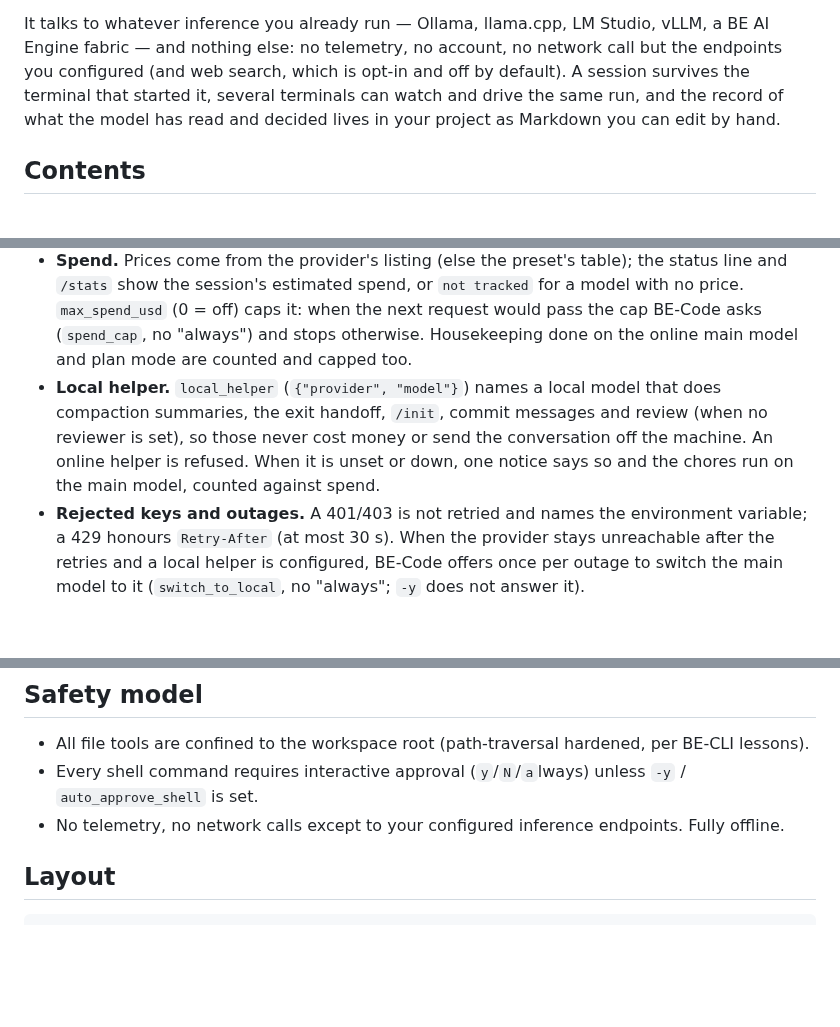
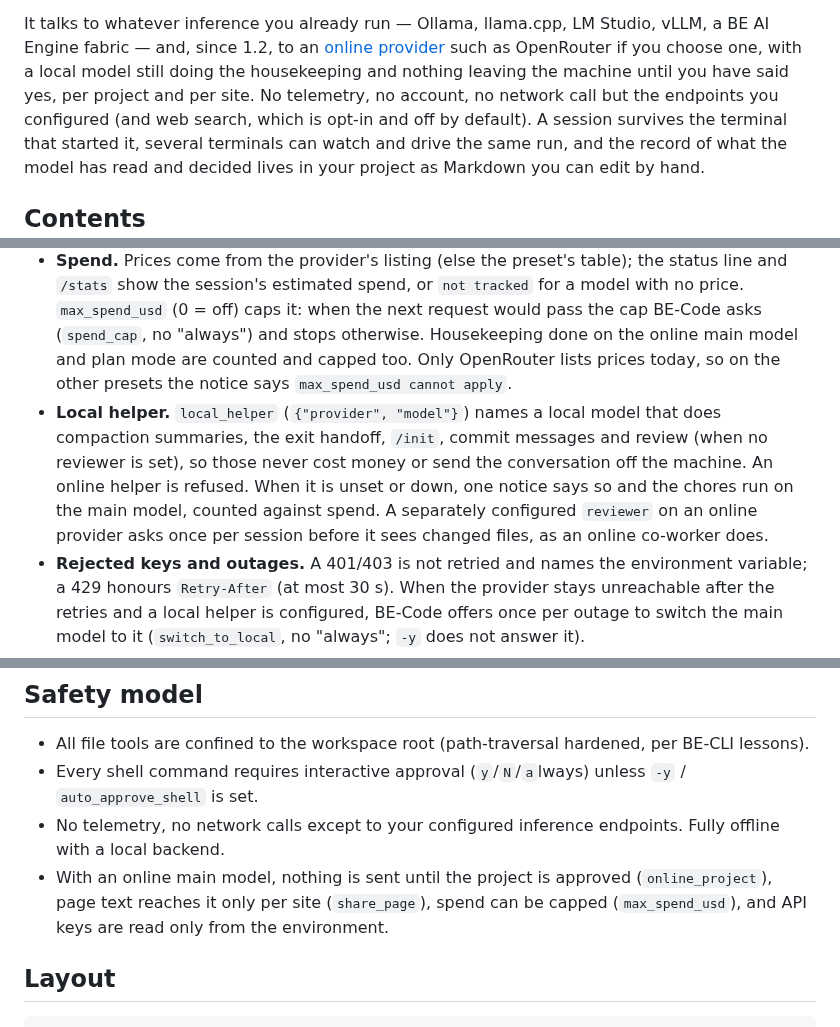
Before and after one commit to BE-AI-Research/be-code-redux, a Markdown page: README.md, 3 parts joined by grey strips. Rendered like a GitHub page; blank space fills up the shorter version.

```diff
--- a/README.md
+++ b/README.md
@@ -13,8 +13,10 @@ of those tools has: **the model is small, local, and fallible, so the harness mu
 quality.** Every design decision follows from that.
 
 It talks to whatever inference you already run — Ollama, llama.cpp, LM Studio, vLLM, a BE AI
-Engine fabric — and nothing else: no telemetry, no account, no network call but the endpoints
-you configured (and web search, which is opt-in and off by default). A session survives the
+Engine fabric — and, since 1.2, to an [online provider](#online-providers) such as OpenRouter if
+you choose one, with a local model still doing the housekeeping and nothing leaving the machine
+until you have said yes, per project and per site. No telemetry, no account, no network call but
+the endpoints you configured (and web search, which is opt-in and off by default). A session survives the
 terminal that started it, several terminals can watch and drive the same run, and the record of
 what the model has read and decided lives in your project as Markdown you can edit by hand.
 
@@ -578,12 +585,14 @@ that mentions one keeps its own family.
   and `/stats` show the session's estimated spend, or `not tracked` for a model with no price.
   `max_spend_usd` (0 = off) caps it: when the next request would pass the cap BE-Code asks
   (`spend_cap`, no "always") and stops otherwise. Housekeeping done on the online main model
-  and plan mode are counted and capped too.
+  and plan mode are counted and capped too. Only OpenRouter lists prices today, so on the other
+  presets the notice says `max_spend_usd cannot apply`.
 - **Local helper.** `local_helper` (`{"provider", "model"}`) names a local model that does
   compaction summaries, the exit handoff, `/init`, commit messages and review (when no reviewer
   is set), so those never cost money or send the conversation off the machine. An online helper
   is refused. When it is unset or down, one notice says so and the chores run on the main
-  model, counted against spend.
+  model, counted against spend. A separately configured `reviewer` on an online provider asks
+  once per session before it sees changed files, as an online co-worker does.
 - **Rejected keys and outages.** A 401/403 is not retried and names the environment variable; a
   429 honours `Retry-After` (at most 30 s). When the provider stays unreachable after the
   retries and a local helper is configured, BE-Code offers once per outage to switch the main
@@ -1117,7 +1127,11 @@ write instead of writing unattended.
 - All file tools are confined to the workspace root (path-traversal hardened, per BE-CLI lessons).
 - Every shell command requires interactive approval (`y`/`N`/`a`lways) unless `-y` /
   `auto_approve_shell` is set.
-- No telemetry, no network calls except to your configured inference endpoints. Fully offline.
+- No telemetry, no network calls except to your configured inference endpoints. Fully offline
+  with a local backend.
+- With an online main model, nothing is sent until the project is approved (`online_project`),
+  page text reaches it only per site (`share_page`), spend can be capped (`max_spend_usd`), and
+  API keys are read only from the environment.
 
 ## Layout
 
```
Also changed, not shown: other parts of README.md (+18 -12 lines).
